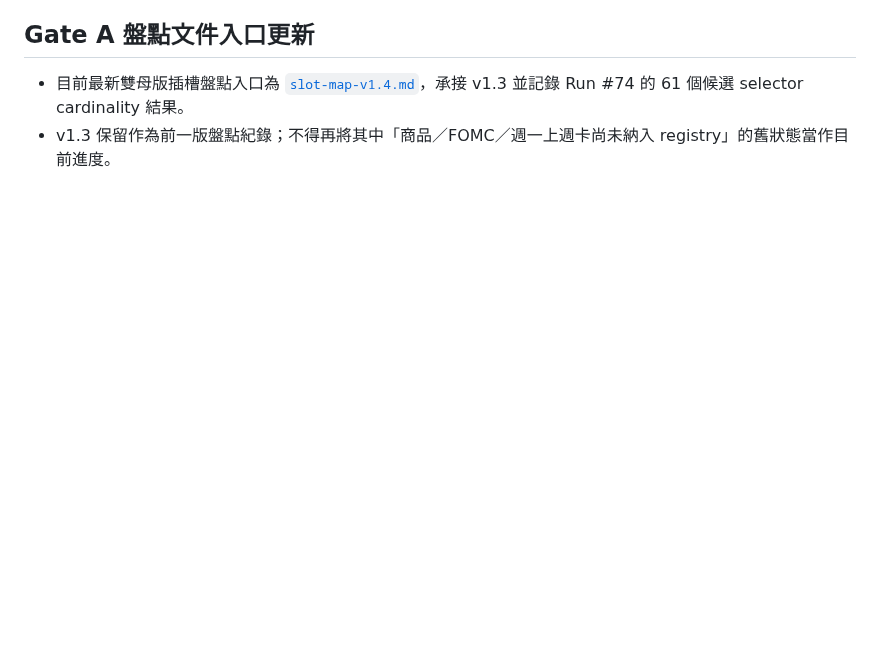
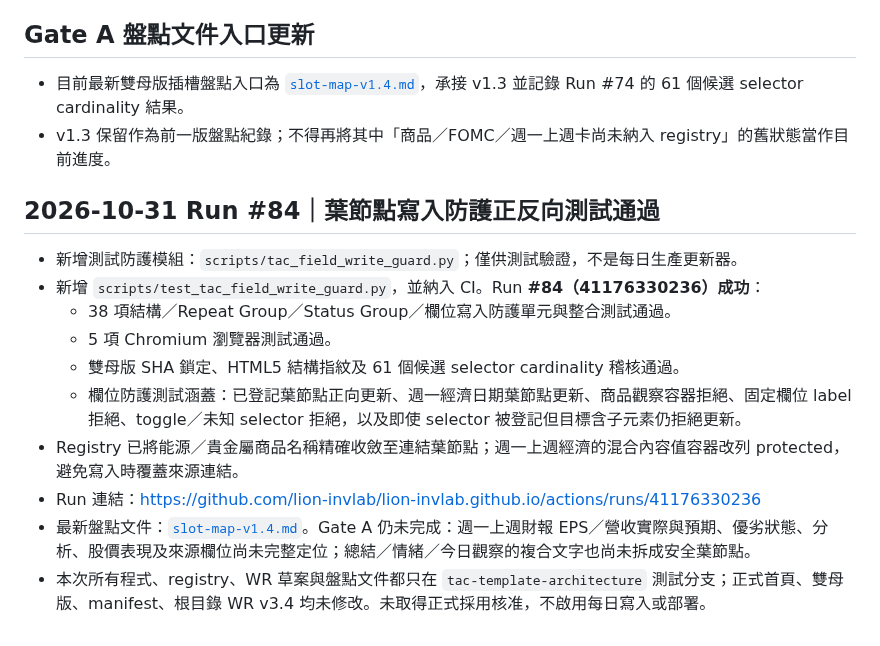
Before and after one commit to lion-invlab/lion-invlab.github.io, a Markdown page: dev-templates/README.md, the part around the change. Rendered like a GitHub page; blank space fills up the shorter version.

Commit message:
Record Run 84 leaf field write guard verification

```diff
--- a/dev-templates/README.md
+++ b/dev-templates/README.md
@@ -107,3 +107,16 @@
 
 - 目前最新雙母版插槽盤點入口為 [`slot-map-v1.4.md`](slot-map-v1.4.md)，承接 v1.3 並記錄 Run #74 的 61 個候選 selector cardinality 結果。
 - v1.3 保留作為前一版盤點紀錄；不得再將其中「商品／FOMC／週一上週卡尚未納入 registry」的舊狀態當作目前進度。
+
+## 2026-10-31 Run #84｜葉節點寫入防護正反向測試通過
+
+- 新增測試防護模組：`scripts/tac_field_write_guard.py`；僅供測試驗證，不是每日生產更新器。
+- 新增 `scripts/test_tac_field_write_guard.py`，並納入 CI。Run **#84（41176330236）成功**：
+  - 38 項結構／Repeat Group／Status Group／欄位寫入防護單元與整合測試通過。
+  - 5 項 Chromium 瀏覽器測試通過。
+  - 雙母版 SHA 鎖定、HTML5 結構指紋及 61 個候選 selector cardinality 稽核通過。
+  - 欄位防護測試涵蓋：已登記葉節點正向更新、週一經濟日期葉節點更新、商品觀察容器拒絕、固定欄位 label 拒絕、toggle／未知 selector 拒絕，以及即使 selector 被登記但目標含子元素仍拒絕更新。
+- Registry 已將能源／貴金屬商品名稱精確收斂至連結葉節點；週一上週經濟的混合內容值容器改列 protected，避免寫入時覆蓋來源連結。
+- Run 連結：https://github.com/lion-invlab/lion-invlab.github.io/actions/runs/41176330236
+- 最新盤點文件：[`slot-map-v1.4.md`](slot-map-v1.4.md)。Gate A 仍未完成：週一上週財報 EPS／營收實際與預期、優劣狀態、分析、股價表現及來源欄位尚未完整定位；總結／情緒／今日觀察的複合文字也尚未拆成安全葉節點。
+- 本次所有程式、registry、WR 草案與盤點文件都只在 `tac-template-architecture` 測試分支；正式首頁、雙母版、manifest、根目錄 WR v3.4 均未修改。未取得正式採用核准，不啟用每日寫入或部署。
```
